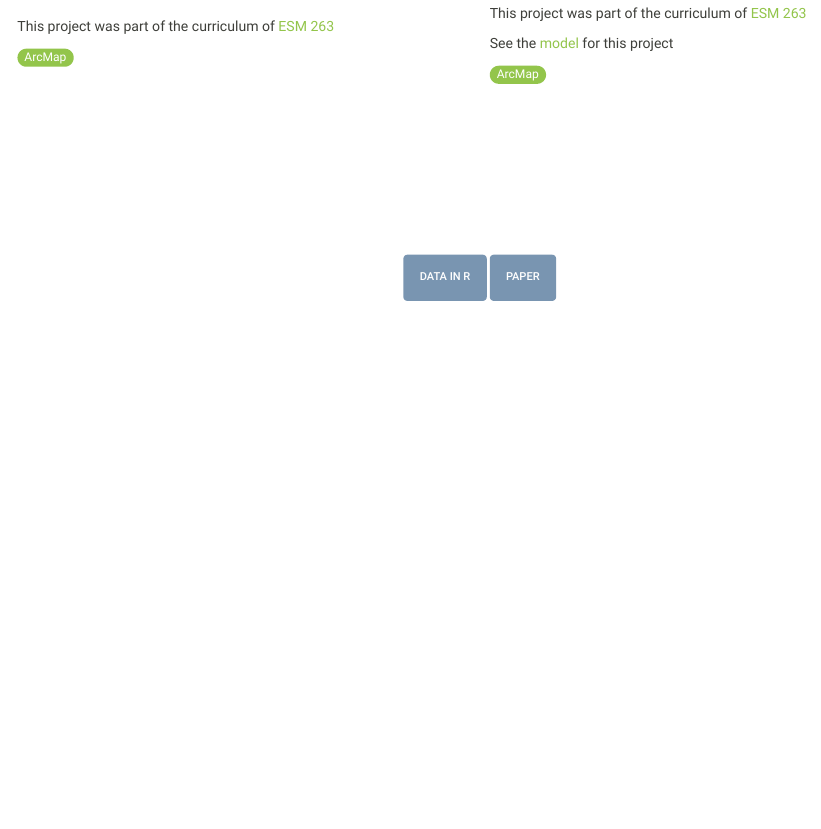
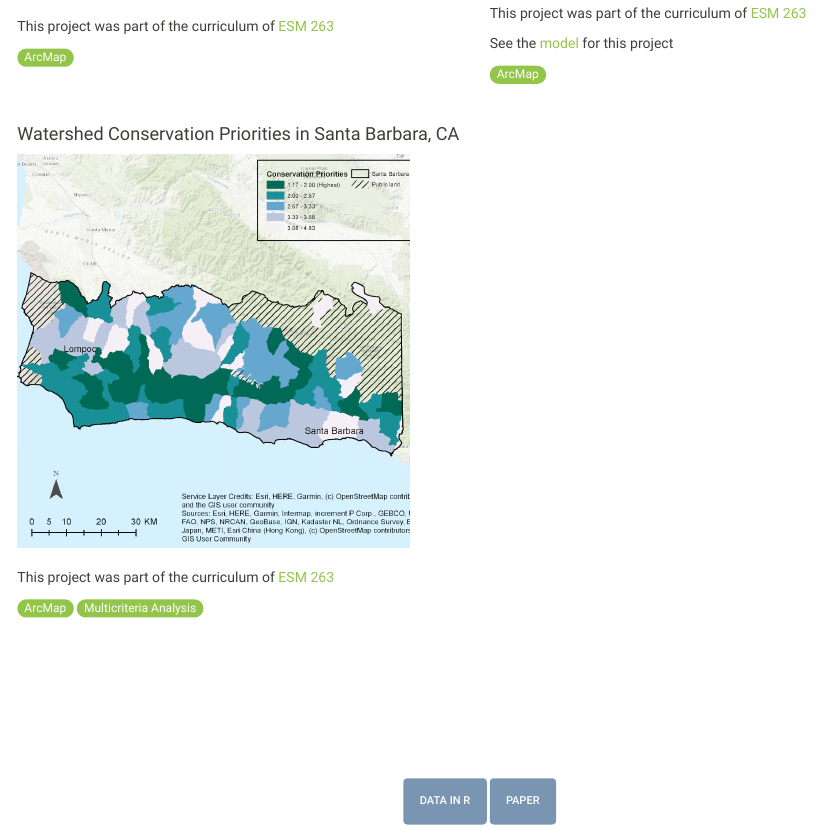
Before and after one commit to Shuhanstack/songweb, an R Markdown document (gis.Rmd): the page in a window 1100 px wide, from 680 px down. The pictures show the output file gis.html that the author committed with the source, opened offline; library style sheets and scripts come from the installed R packages.

Commit message:
add watershed conservation priority gis project

```diff
--- a/gis.Rmd
+++ b/gis.Rmd
@@ -62,6 +62,23 @@ output: html_document
 </div>
 
 
+<div class="row">
+  <div class="column left">
+  <h4>Watershed Conservation Priorities in Santa Barbara, CA</h4>
+  <a href="projects/gis/sb_watersheds_conservation.png">
+    <img alt="" src="projects/gis/image/sb_watersheds_conservation.png" width="390">
+  </a>
+  <br><br>
+  <p>This project was part of the curriculum of <a href="https://frew.eri.ucsb.edu/private/ESM263/">ESM 263</a>
+  </p>
+  <span class="badge" >ArcMap</span> <span class="badge" >Multicriteria Analysis</span>
+  </div>
+  <div class="column right">
+
+  </div>
+</div>
+
+
    <br><br><br><br><br><br><br>
 
 <div  align="center" id="footer">
```
Also changed, not shown: gis.html, projects/gis/image/sb_watersheds_conservation.png (added), projects/gis/sb_watersheds_conservation.png (added).
